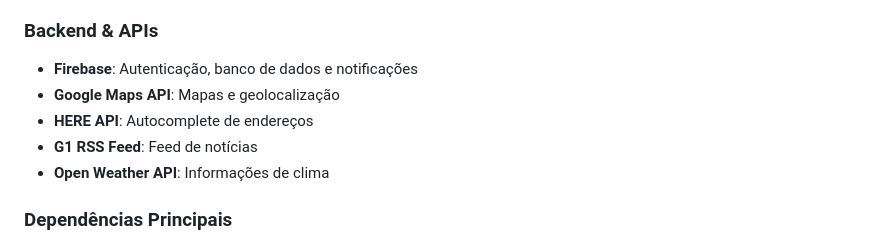
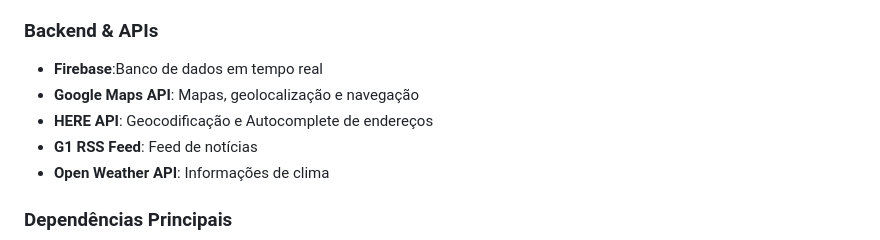
Before and after one commit to AlbertoJr789/app-motoblack-cliente, a Markdown page: README.md, the part around the change. GitHub-like rendering.

Commit message:
chore(readme): update

```diff
--- a/README.md
+++ b/README.md
@@ -29,9 +29,9 @@ Um aplicativo móvel desenvolvido em Flutter para solicitar serviços de moto t
 - **Material Design**: Design system do Google
 
 ### Backend & APIs
-- **Firebase**: Autenticação, banco de dados e notificações
-- **Google Maps API**: Mapas e geolocalização
-- **HERE API**: Autocomplete de endereços
+- **Firebase**:Banco de dados em tempo real
+- **Google Maps API**: Mapas, geolocalização e navegação
+- **HERE API**: Geocodificação e Autocomplete de endereços
 - **G1 RSS Feed**: Feed de notícias
 - **Open Weather API**: Informações de clima
 
```
